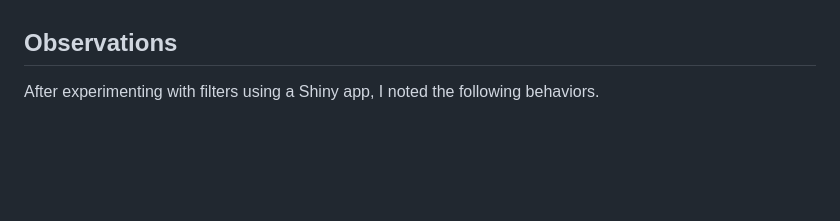
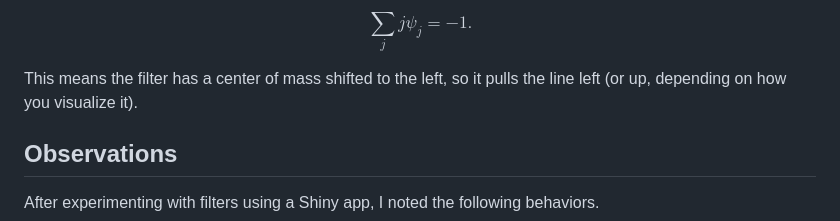
Before and after one commit to dtminnick/time-series, a Markdown page: notebooks/linear-filter-examples.md, the part around one of its changes. Rendered like a GitHub page; blank space fills up the shorter version.

Commit message:
Example corrections

```diff
--- a/notebooks/linear-filter-examples.md
+++ b/notebooks/linear-filter-examples.md
@@ -222,3 +301,10 @@ line left (or down, depending on how you visualize it).
+$$
+\sum_j j\psi_j = -1.
+$$
+
+This means the filter has a center of mass shifted to the left, so it pulls the
+line left (or up, depending on how you visualize it).
+
 ## Observations
 
 After experimenting with filters using a Shiny app, I noted the following behaviors.
```
Also changed, not shown: other parts of notebooks/linear-filter-examples.md (+79 -0 lines).
